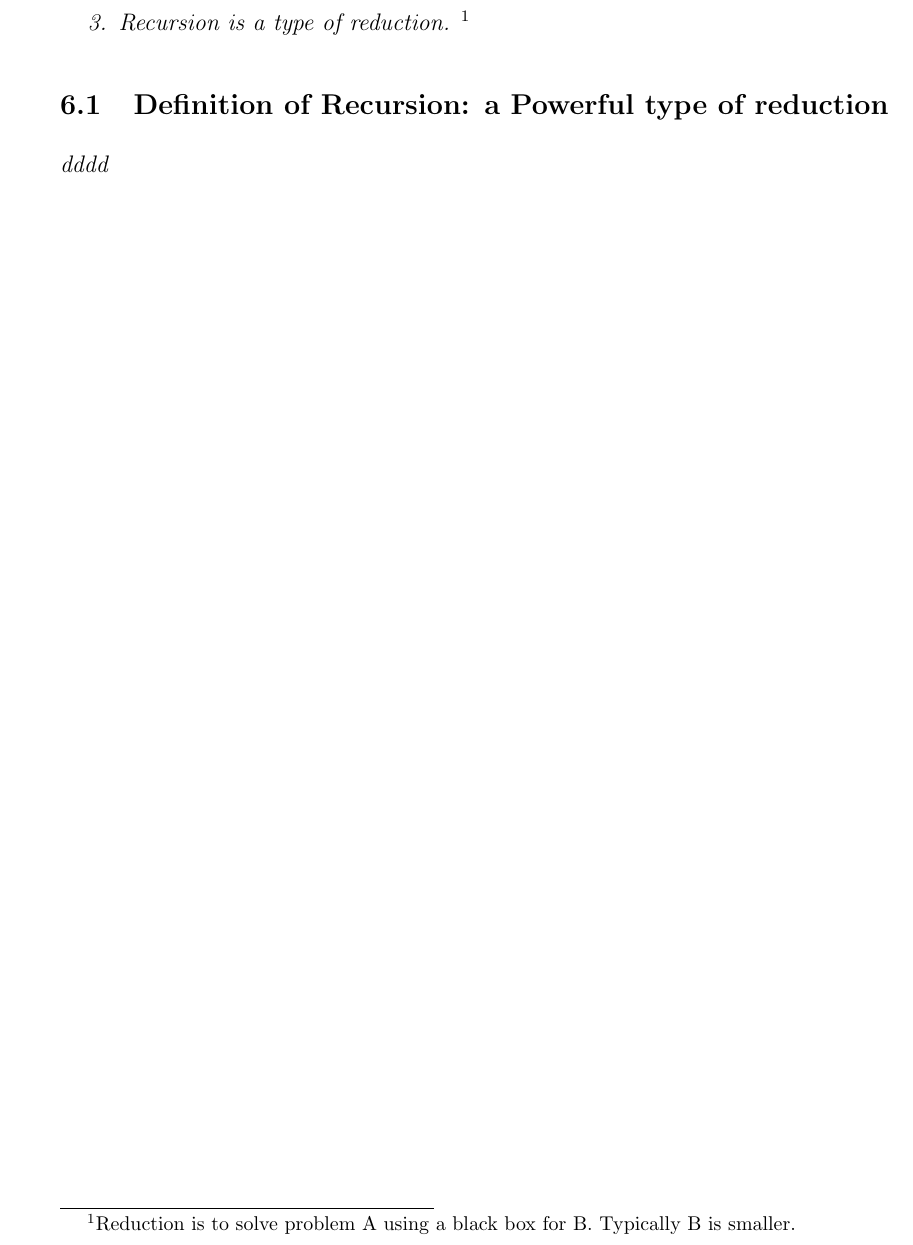
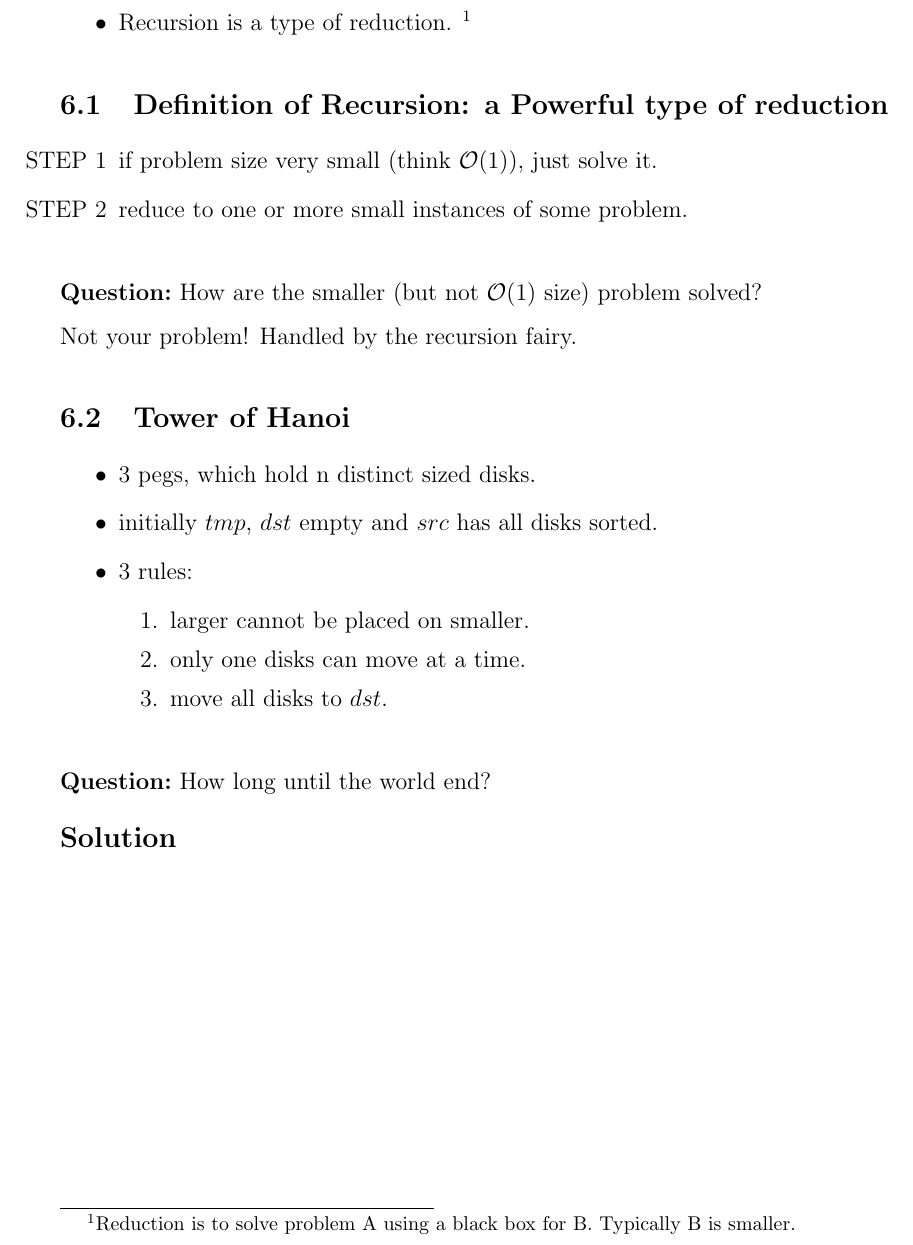
Before and after one commit to aditya8138/UTD, a LaTeX document (notes/notes.tex, which reads notes/notestyle.sty, notes/tex/recursion.tex): part of page 8 of 8, cut so that both start at the same text. Compiled offline with pdfLaTeX.

Commit message:
update...

```diff
--- a/notes/notestyle.sty
+++ b/notes/notestyle.sty
@@ -56,11 +56,14 @@
 \DTMsetstyle{en-US}
 
 % Use these for theorems, lemmas, proofs, etc.
+\theoremstyle{plain} % default
 \newtheorem{theorem}{Theorem}[subsection]
 \newtheorem{lemma}[theorem]{Lemma}
 \newtheorem{proposition}[theorem]{Proposition}
 \newtheorem{claim}[theorem]{Claim}
 \newtheorem{corollary}[theorem]{Corollary}
+
+\theoremstyle{definition}
 \newtheorem{definition}[theorem]{Definition}
 %\newenvironment{Proof}{{\bf Proof:}}{\hfill\rule{2mm}{2mm}}
 
@@ -70,6 +73,12 @@
 \newcommand{\InductionStep}{\vspace{0.1in}\underline{Induction step:}\ }
 \newcommand{\InductionConclusion}{\vspace{0.1in}\underline{Conclusion:}\ }
 
+
+\newcommand{\question}{\vspace{0.1in}\textbf{Question:}\ }
+
+% Alias for the Solution section header
+\newcommand{\solution}{\vspace{0.1in}\textbf{\large Solution}}
+
 % **** IF YOU WANT TO DEFINE ADDITIONAL MACROS FOR YOURSELF, PUT THEM HERE:
 
 \newcommand\E{\mathbb{E}}
--- a/notes/tex/recursion.tex
+++ b/notes/tex/recursion.tex
@@ -3,7 +3,30 @@
 \item Recursion is like Induction's twin brother, whereas induction is similar to movie filmed, and recursion is similar to movie backward.
 \item Recursion design may be most important course topic.
 \item Recursion is a type of reduction. \footnote{Reduction is to solve problem A using a black box for B. Typically B is smaller.}
+\end{itemize}
+
+\subsection{Definition of Recursion: a Powerful type of reduction}
+\begin{enumerate}
+\item[STEP 1] if problem size very small (think $\mathcal{O}(1)$), just solve it.
+\item[STEP 2] reduce to one or more small instances of some problem.
 \end{enumerate}
 
-\subsection{Definition of Recursion: a Powerful type of reduction}
- dddd
+\question How are the smaller (but not $\mathcal{O}(1)$ size) problem solved?
+
+Not your problem! Handled by the recursion fairy.
+
+\subsection{Tower of Hanoi}
+\begin{itemize}
+    \item 3 pegs, which hold n distinct sized disks.
+    \item initially $tmp$, $dst$ empty and $src$ has all disks sorted.
+    \item 3 rules:
+    \begin{enumerate}
+        \item larger cannot be placed on smaller.
+        \item only one disks can move at a time.
+        \item move all disks to $dst$.
+    \end{enumerate}
+\end{itemize}
+
+\question How long until the world end?
+
+\solution
```
Also changed, not shown: notes/tex/recursion.tex (2 more changed lines).
